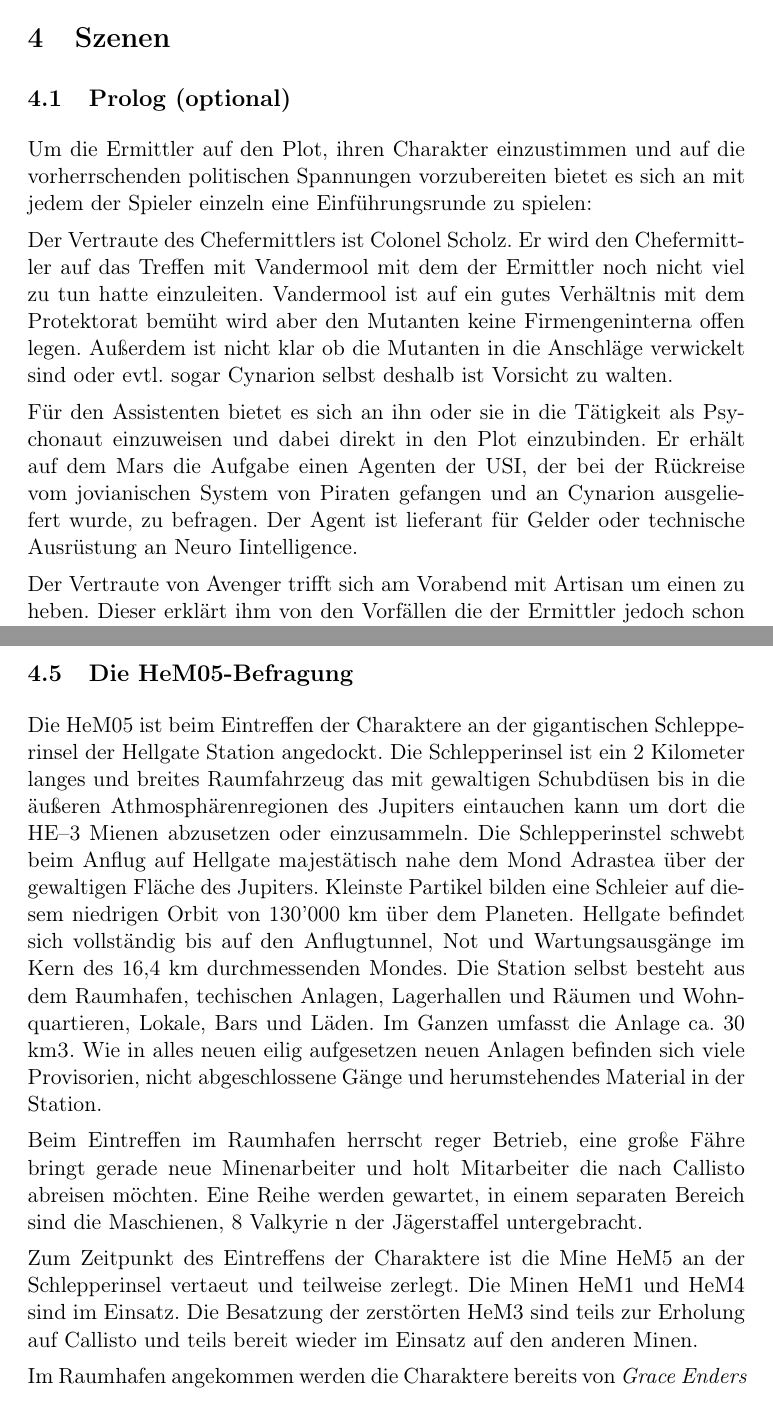
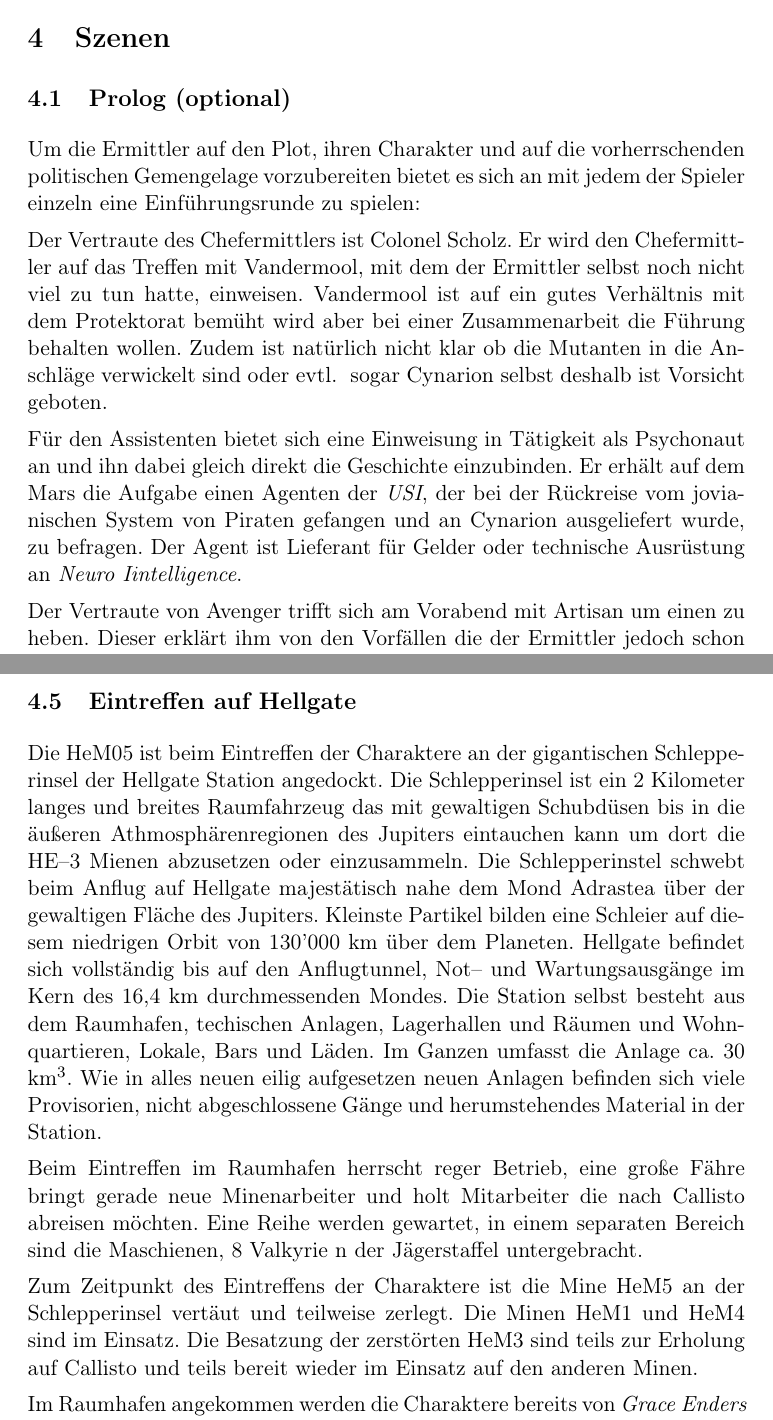
Before and after one commit to poldi2015/Plane9, a LaTeX paper (Plane9.tex, which reads scenes.tex): two parts of pages 8 and 13 of 35 before the commit and two parts of pages 8 and 13 of 36 after it, joined at a grey line, cut so that both start at the same text. Compiled offline with pdfLaTeX.

Commit message:
Cleanup scenes

```diff
--- a/scenes.tex
+++ b/scenes.tex
@@ -2,11 +2,11 @@
 
 \subsection{Prolog (optional)}
 
-Um die Ermittler auf den Plot, ihren Charakter einzustimmen und auf die vorherrschenden politischen Spannungen vorzubereiten bietet es sich an mit jedem der Spieler einzeln eine Einf"uhrungsrunde zu spielen:
+Um die Ermittler auf den Plot, ihren Charakter und auf die vorherrschenden politischen Gemengelage vorzubereiten bietet es sich an mit jedem der Spieler einzeln eine Einf"uhrungsrunde zu spielen:
 
-Der Vertraute des Chefermittlers ist Colonel Scholz. Er wird den Chefermittler auf das Treffen mit Vandermool mit dem der Ermittler noch nicht viel zu tun hatte einzuleiten. Vandermool ist auf ein gutes Verh"altnis mit dem Protektorat bem"uht wird aber den Mutanten keine Firmengeninterna offen legen. Au\3erdem ist nicht klar ob die Mutanten in die Anschl"age verwickelt sind oder evtl. sogar Cynarion selbst deshalb ist Vorsicht zu walten.
+Der Vertraute des Chefermittlers ist Colonel Scholz. Er wird den Chefermittler auf das Treffen mit Vandermool, mit dem der Ermittler selbst noch nicht viel zu tun hatte, einweisen. Vandermool ist auf ein gutes Verh"altnis mit dem Protektorat bem"uht wird aber bei einer Zusammenarbeit die F"uhrung behalten wollen. Zudem ist nat"urlich nicht klar ob die Mutanten in die Anschl"age verwickelt sind oder evtl. ~sogar Cynarion selbst deshalb ist Vorsicht geboten.
 
-Für den Assistenten bietet es sich an ihn oder sie in die T"atigkeit als Psychonaut einzuweisen und dabei direkt in den Plot einzubinden. Er erh"alt auf dem Mars die Aufgabe einen Agenten der USI, der bei der R"uckreise vom jovianischen System von Piraten gefangen und an Cynarion ausgeliefert wurde, zu befragen. Der Agent ist lieferant f"ur Gelder oder technische Ausr"ustung an Neuro Iintelligence.
+Für den Assistenten bietet sich eine Einweisung in T"atigkeit als Psychonaut an und ihn dabei gleich direkt die Geschichte einzubinden. Er erh"alt auf dem Mars die Aufgabe einen Agenten der \emph{USI}, der bei der R"uckreise vom jovianischen System von Piraten gefangen und an Cynarion ausgeliefert wurde, zu befragen. Der Agent ist Lieferant f"ur Gelder oder technische Ausr"ustung an \emph{Neuro Iintelligence}.
 
 Der Vertraute von Avenger trifft sich am Vorabend mit Artisan um einen zu heben. Dieser erkl"art ihm von den Vorf"allen die der Ermittler jedoch schon kennt und weiht ihn bereits ein das ein Treffen mit Repr"asentanten aus der Cynarion geplant ist um die Vorkommnisse zu untersuchen.
 
@@ -83,13 +83,13 @@ Such und Rettungskr"afte konnten den Unfallbereich erst betreten und absichern n
 	Slingshot ist einer der Attent"ater die durch eine von der USI bereitgestellten KI "ubernommen wurde. Er ist einer der beiden Versuchspersonen an denen die neue Technologie im Feld ausprobiert wird. Nach dem "Ubersetzen zum Frachter betritt Slingshot Armageddon ungesehen wieder und taucht mit Unterst"utzung von Artisan auf der Station zun"achst unter.
 \end{remarks}
 
-\subsection{Die HeM05-Befragung}
+\subsection{Eintreffen auf Hellgate}
 
-Die HeM05 ist beim Eintreffen der Charaktere an der gigantischen Schlepperinsel der Hellgate Station angedockt. Die Schlepperinsel ist ein 2 Kilometer langes und breites Raumfahrzeug das mit gewaltigen Schubd"usen bis in die "au\3eren Athmosph"arenregionen des Jupiters eintauchen kann um dort die HE--3 Mienen abzusetzen oder einzusammeln. Die Schlepperinstel schwebt beim Anflug auf Hellgate majest"atisch nahe dem Mond Adrastea "uber der gewaltigen Fl"ache des Jupiters. Kleinste Partikel bilden eine Schleier auf diesem niedrigen Orbit von 130'000 km "uber dem Planeten. Hellgate befindet sich vollst"andig bis auf den Anflugtunnel, Not und Wartungsausg"ange im Kern des 16,4 km durchmessenden Mondes. Die Station selbst besteht aus dem Raumhafen, techischen Anlagen, Lagerhallen und R"aumen und Wohnquartieren, Lokale, Bars und L"aden. Im Ganzen umfasst die Anlage ca.~30 km\textsc{3}. Wie in alles neuen eilig aufgesetzen neuen Anlagen befinden sich viele Provisorien, nicht abgeschlossene G"ange und herumstehendes Material in der Station.
+Die HeM05 ist beim Eintreffen der Charaktere an der gigantischen Schlepperinsel der Hellgate Station angedockt. Die Schlepperinsel ist ein 2 Kilometer langes und breites Raumfahrzeug das mit gewaltigen Schubd"usen bis in die "au\3eren Athmosph"arenregionen des Jupiters eintauchen kann um dort die HE--3 Mienen abzusetzen oder einzusammeln. Die Schlepperinstel schwebt beim Anflug auf Hellgate majest"atisch nahe dem Mond Adrastea "uber der gewaltigen Fl"ache des Jupiters. Kleinste Partikel bilden eine Schleier auf diesem niedrigen Orbit von 130'000 km "uber dem Planeten. Hellgate befindet sich vollst"andig bis auf den Anflugtunnel, Not-- und Wartungsausg"ange im Kern des 16,4 km durchmessenden Mondes. Die Station selbst besteht aus dem Raumhafen, techischen Anlagen, Lagerhallen und R"aumen und Wohnquartieren, Lokale, Bars und L"aden. Im Ganzen umfasst die Anlage ca.~30 km\textsuperscript{3}. Wie in alles neuen eilig aufgesetzen neuen Anlagen befinden sich viele Provisorien, nicht abgeschlossene G"ange und herumstehendes Material in der Station.
 
 Beim Eintreffen im Raumhafen herrscht reger Betrieb, eine gro\3e F"ahre bringt gerade neue Minenarbeiter und holt Mitarbeiter die nach Callisto abreisen m"ochten. Eine Reihe werden gewartet, in einem separaten Bereich sind die Maschienen, 8 Valkyrie n der J"agerstaffel untergebracht.
 
-Zum Zeitpunkt des Eintreffens der Charaktere ist die Mine HeM5 an der Schlepperinsel vertaeut und teilweise zerlegt. Die Minen HeM1 und HeM4 sind im Einsatz. Die Besatzung der zerst"orten HeM3 sind teils zur Erholung auf Callisto und teils bereit wieder im Einsatz auf den anderen Minen.
+Zum Zeitpunkt des Eintreffens der Charaktere ist die Mine HeM5 an der Schlepperinsel vert"aut und teilweise zerlegt. Die Minen HeM1 und HeM4 sind im Einsatz. Die Besatzung der zerst"orten HeM3 sind teils zur Erholung auf Callisto und teils bereit wieder im Einsatz auf den anderen Minen.
 
 Im Raumhafen angekommen werden die Charaktere bereits von \emph{Grace Enders} erwartet. Grace ist Teil  des lokalen Sicherheitsdienstes der Cynarion Corporation. F"ur den Aufenthalt der Charaktere ist sie zur Unterst"utung der Ermittler von \emph{Henk Arongate} dem Chef des Sicherheitsdienstes abgestellt. Sie steht hiermit den Charakteren w"ahrend ihres gesamten Aufenthalts treu zur Seite, kann Recherchen beauftragen, kennt die Station mit ihren verwirrenden G"angen und kann lokale Unterst"uting anfordern. Beim Eintreffen wird sie die Ermittler aufkl"aren dass es sich um eine Minenkolonie handelt und dadurch die Gepflogenheiten etwas ruppiger seinn k"onnnen. Aus diesem Grunde tragen die sicherheitskr"afte Schutzkleidung und eine Waffe. Desweiteren erfahren die Ermittler da\3 ihre Untersuchungen m"oglicherweise kritisch aufgenommen werden k"onnten da man meint die Vorkommnisse k"onnten auch lokal gekl"art werden.
 
```
Also changed, not shown: scenes.tex (56 more changed lines).
